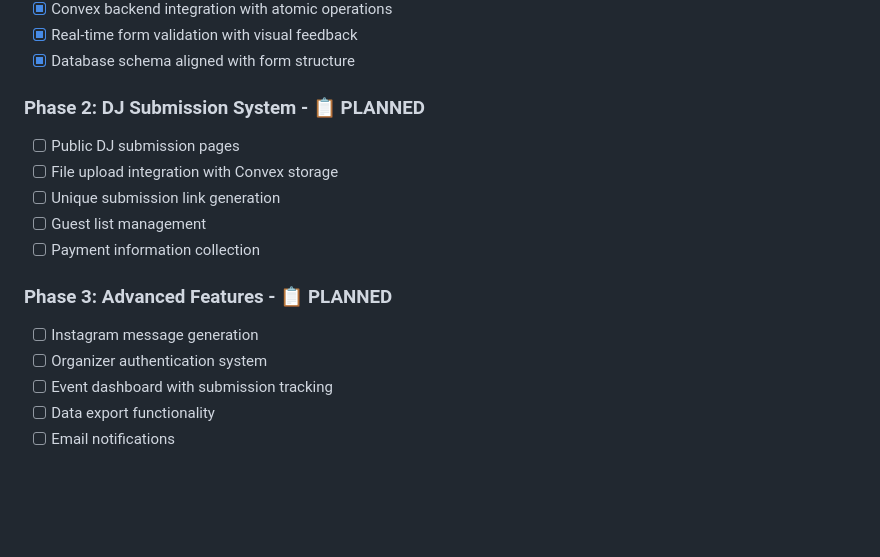
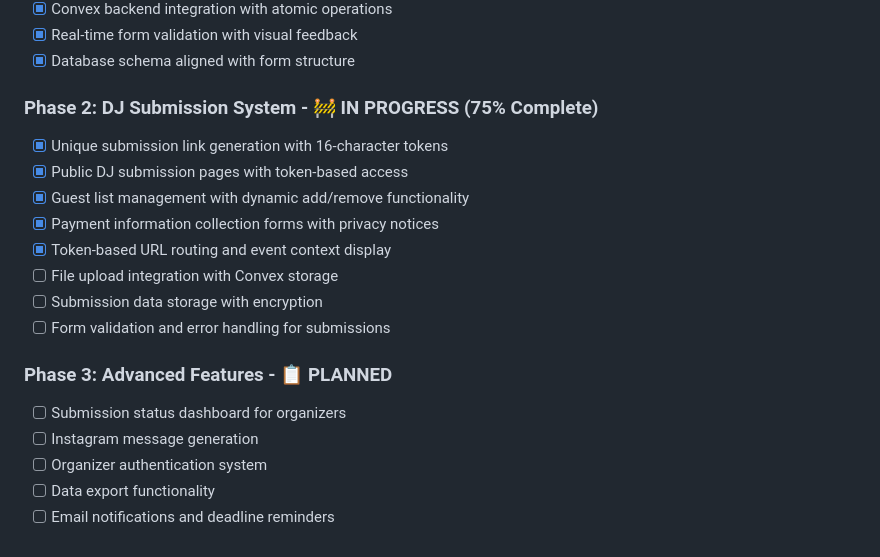
Before and after one commit to sehyunchung/rite, a Markdown page: CLAUDE.md, the part around one of its changes. GitHub-like rendering; blank space fills up the shorter version.

```diff
--- a/CLAUDE.md
+++ b/CLAUDE.md
@@ -155,16 +166,19 @@ import { validateEvent, validateTimeslot } from "@/lib/validation"
 - [x] Real-time form validation with visual feedback
 - [x] Database schema aligned with form structure
 
-### Phase 2: DJ Submission System - 📋 **PLANNED**
-- [ ] Public DJ submission pages
+### Phase 2: DJ Submission System - 🚧 **IN PROGRESS** (75% Complete)
+- [x] Unique submission link generation with 16-character tokens
+- [x] Public DJ submission pages with token-based access
+- [x] Guest list management with dynamic add/remove functionality
+- [x] Payment information collection forms with privacy notices
+- [x] Token-based URL routing and event context display
 - [ ] File upload integration with Convex storage
-- [ ] Unique submission link generation
-- [ ] Guest list management
-- [ ] Payment information collection
+- [ ] Submission data storage with encryption
+- [ ] Form validation and error handling for submissions
 
 ### Phase 3: Advanced Features - 📋 **PLANNED**
+- [ ] Submission status dashboard for organizers
 - [ ] Instagram message generation
 - [ ] Organizer authentication system
-- [ ] Event dashboard with submission tracking
 - [ ] Data export functionality
-- [ ] Email notifications
+- [ ] Email notifications and deadline reminders
```
Also changed, not shown: other parts of CLAUDE.md (+21 -10 lines).
